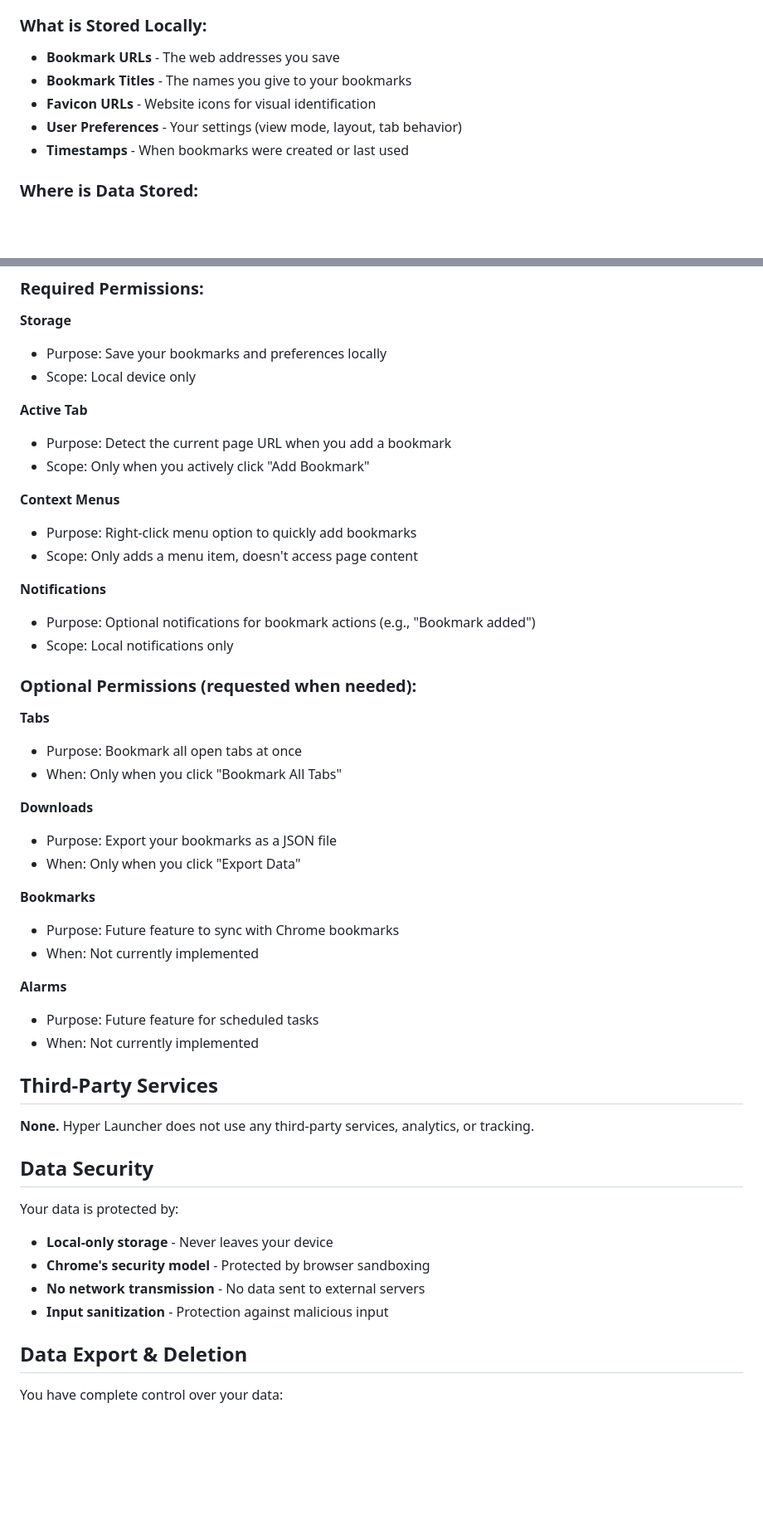
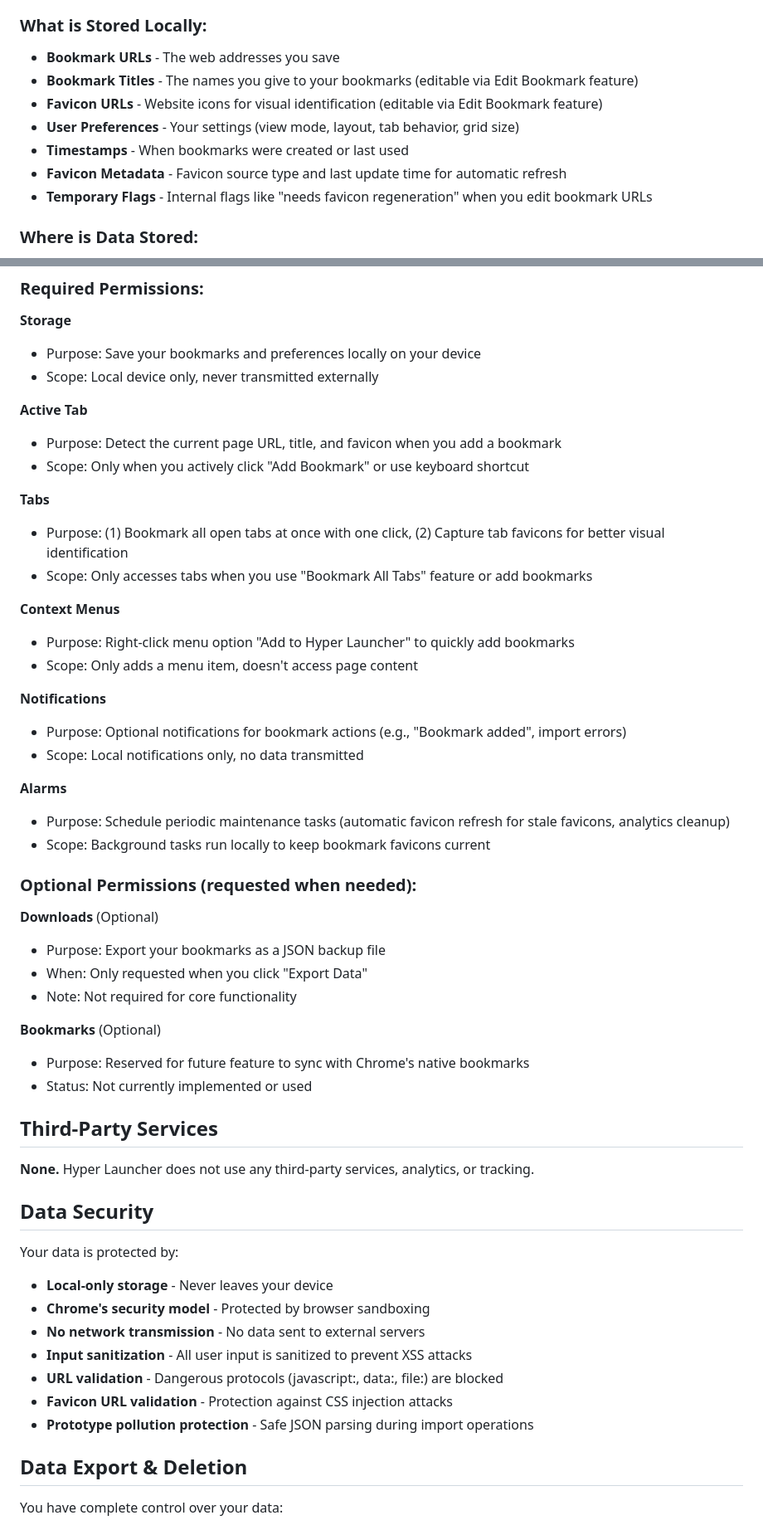
Before and after one commit to grueber/hyper-launcher, a Markdown page: PRIVACY_POLICY.md, 2 parts joined by grey strips. Shown at 83% size. Drawn GitHub-style; blank space fills up the shorter version.

Commit message:
Updated Privacy Policy

```diff
--- a/PRIVACY_POLICY.md
+++ b/PRIVACY_POLICY.md
@@ -24,10 +24,12 @@ All data is stored **locally on your device** using Chrome's local storage API:
 
 ### What is Stored Locally:
 - **Bookmark URLs** - The web addresses you save
-- **Bookmark Titles** - The names you give to your bookmarks
-- **Favicon URLs** - Website icons for visual identification
-- **User Preferences** - Your settings (view mode, layout, tab behavior)
+- **Bookmark Titles** - The names you give to your bookmarks (editable via Edit Bookmark feature)
+- **Favicon URLs** - Website icons for visual identification (editable via Edit Bookmark feature)
+- **User Preferences** - Your settings (view mode, layout, tab behavior, grid size)
 - **Timestamps** - When bookmarks were created or last used
+- **Favicon Metadata** - Favicon source type and last update time for automatic refresh
+- **Temporary Flags** - Internal flags like "needs favicon regeneration" when you edit bookmark URLs
 
 ### Where is Data Stored:
 - All data remains on your device in Chrome's local storage
@@ -41,38 +43,39 @@ Hyper Launcher requests the following permissions:
 ### Required Permissions:
 
 **Storage**
-- Purpose: Save your bookmarks and preferences locally
-- Scope: Local device only
+- Purpose: Save your bookmarks and preferences locally on your device
+- Scope: Local device only, never transmitted externally
 
 **Active Tab**
-- Purpose: Detect the current page URL when you add a bookmark
-- Scope: Only when you actively click "Add Bookmark"
+- Purpose: Detect the current page URL, title, and favicon when you add a bookmark
+- Scope: Only when you actively click "Add Bookmark" or use keyboard shortcut
+
+**Tabs**
+- Purpose: (1) Bookmark all open tabs at once with one click, (2) Capture tab favicons for better visual identification
+- Scope: Only accesses tabs when you use "Bookmark All Tabs" feature or add bookmarks
 
 **Context Menus**
-- Purpose: Right-click menu option to quickly add bookmarks
+- Purpose: Right-click menu option "Add to Hyper Launcher" to quickly add bookmarks
 - Scope: Only adds a menu item, doesn't access page content
 
 **Notifications**
-- Purpose: Optional notifications for bookmark actions (e.g., "Bookmark added")
-- Scope: Local notifications only
+- Purpose: Optional notifications for bookmark actions (e.g., "Bookmark added", import errors)
+- Scope: Local notifications only, no data transmitted
+
+**Alarms**
+- Purpose: Schedule periodic maintenance tasks (automatic favicon refresh for stale favicons, analytics cleanup)
+- Scope: Background tasks run locally to keep bookmark favicons current
 
 ### Optional Permissions (requested when needed):
 
-**Tabs**
-- Purpose: Bookmark all open tabs at once
-- When: Only when you click "Bookmark All Tabs"
+**Downloads** (Optional)
+- Purpose: Export your bookmarks as a JSON backup file
+- When: Only requested when you click "Export Data"
+- Note: Not required for core functionality
 
-**Downloads**
-- Purpose: Export your bookmarks as a JSON file
-- When: Only when you click "Export Data"
-
-**Bookmarks**
-- Purpose: Future feature to sync with Chrome bookmarks
-- When: Not currently implemented
-
-**Alarms**
-- Purpose: Future feature for scheduled tasks
-- When: Not currently implemented
+**Bookmarks** (Optional)
+- Purpose: Reserved for future feature to sync with Chrome's native bookmarks
+- Status: Not currently implemented or used
 
 ## Third-Party Services
 
@@ -84,7 +87,10 @@ Your data is protected by:
 - **Local-only storage** - Never leaves your device
 - **Chrome's security model** - Protected by browser sandboxing
 - **No network transmission** - No data sent to external servers
-- **Input sanitization** - Protection against malicious input
+- **Input sanitization** - All user input is sanitized to prevent XSS attacks
+- **URL validation** - Dangerous protocols (javascript:, data:, file:) are blocked
+- **Favicon URL validation** - Protection against CSS injection attacks
+- **Prototype pollution protection** - Safe JSON parsing during import operations
 
 ## Data Export & Deletion
 
```
Also changed, not shown: other parts of PRIVACY_POLICY.md (+11 -6 lines).
